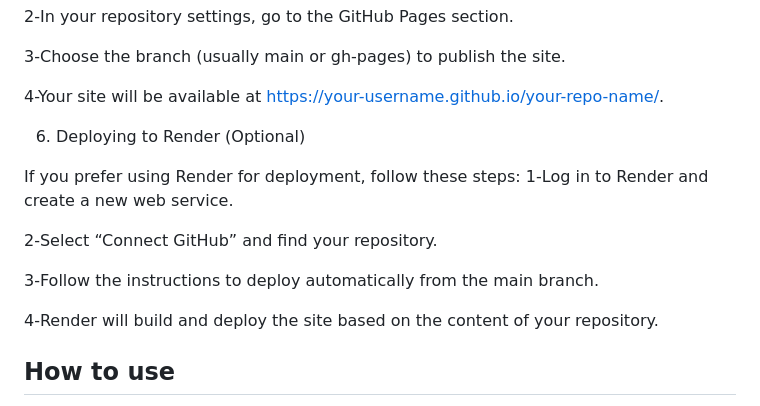
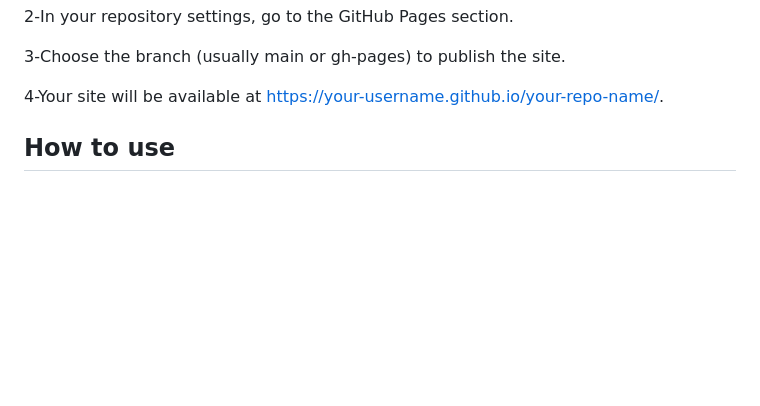
Before and after one commit to Amedamin/AllWords-Library, a Markdown page: README.md, the part around the change. Rendered like a GitHub page; blank space fills up the shorter version.

```diff
--- a/README.md
+++ b/README.md
@@ -49,18 +49,6 @@ To set up and deploy this project locally or using a cloud service like GitHub P
    3-Choose the branch (usually main or gh-pages) to publish the site.
 
    4-Your site will be available at https://your-username.github.io/your-repo-name/.
-
-6. Deploying to Render (Optional)
-
-  If you prefer using Render for deployment, follow these steps:
-   1-Log in to Render and create a new web service.
-
-   2-Select “Connect GitHub” and find your repository.
-
-   3-Follow the instructions to deploy automatically from the main branch.
-
-   4-Render will build and deploy the site based on the content of your repository.
-
 
 ## How to use
 
```
